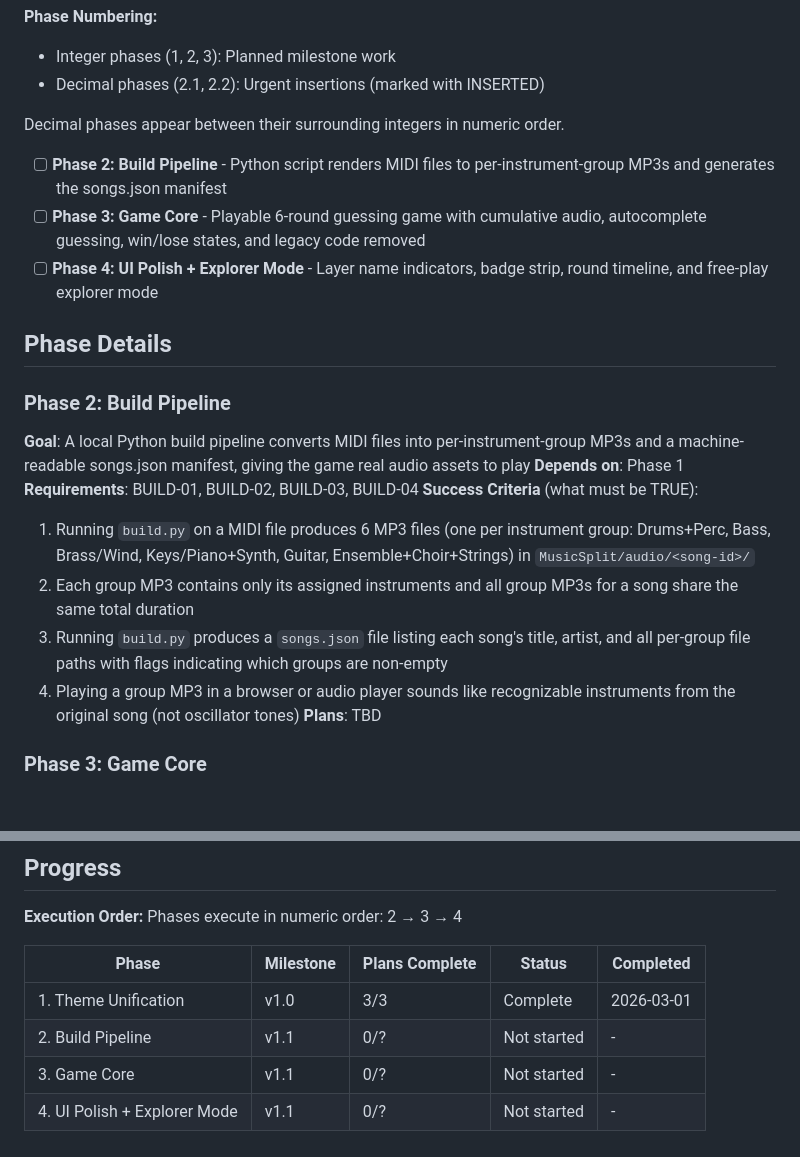
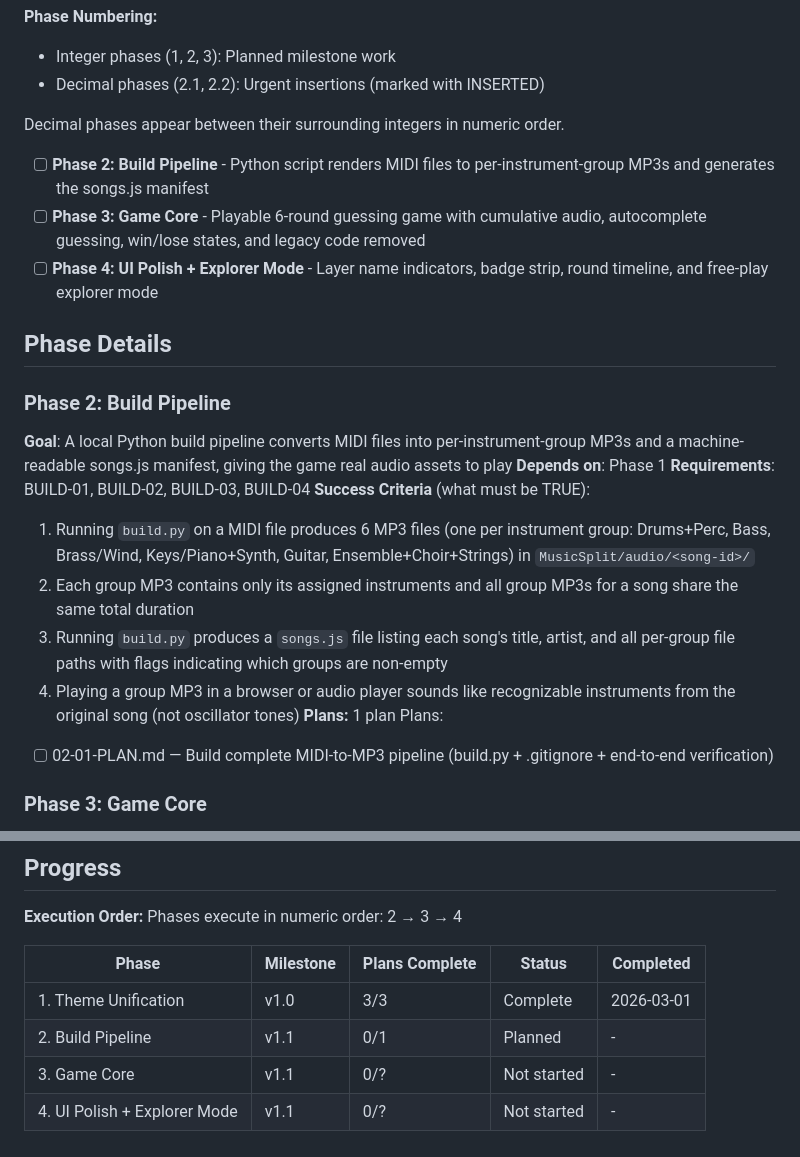
Before and after one commit to AphroMad/RandomGame, a Markdown page: .planning/ROADMAP.md, 2 parts joined by grey strips. GitHub-like rendering; blank space fills up the shorter version.

Commit message:
docs(02-build-pipeline): create phase plan
One plan with 2 tasks: build.py script creation + .gitignore update
with end-to-end verification against test.mid. Covers BUILD-01
through BUILD-04.

Co-Authored-By: Claude Opus 4.6 <noreply@anthropic.com>

```diff
--- a/.planning/ROADMAP.md
+++ b/.planning/ROADMAP.md
@@ -37,22 +37,24 @@
 
 Decimal phases appear between their surrounding integers in numeric order.
 
-- [ ] **Phase 2: Build Pipeline** - Python script renders MIDI files to per-instrument-group MP3s and generates the songs.json manifest
+- [ ] **Phase 2: Build Pipeline** - Python script renders MIDI files to per-instrument-group MP3s and generates the songs.js manifest
 - [ ] **Phase 3: Game Core** - Playable 6-round guessing game with cumulative audio, autocomplete guessing, win/lose states, and legacy code removed
 - [ ] **Phase 4: UI Polish + Explorer Mode** - Layer name indicators, badge strip, round timeline, and free-play explorer mode
 
 ## Phase Details
 
 ### Phase 2: Build Pipeline
-**Goal**: A local Python build pipeline converts MIDI files into per-instrument-group MP3s and a machine-readable songs.json manifest, giving the game real audio assets to play
+**Goal**: A local Python build pipeline converts MIDI files into per-instrument-group MP3s and a machine-readable songs.js manifest, giving the game real audio assets to play
 **Depends on**: Phase 1
 **Requirements**: BUILD-01, BUILD-02, BUILD-03, BUILD-04
 **Success Criteria** (what must be TRUE):
   1. Running `build.py` on a MIDI file produces 6 MP3 files (one per instrument group: Drums+Perc, Bass, Brass/Wind, Keys/Piano+Synth, Guitar, Ensemble+Choir+Strings) in `MusicSplit/audio/<song-id>/`
   2. Each group MP3 contains only its assigned instruments and all group MP3s for a song share the same total duration
-  3. Running `build.py` produces a `songs.json` file listing each song's title, artist, and all per-group file paths with flags indicating which groups are non-empty
+  3. Running `build.py` produces a `songs.js` file listing each song's title, artist, and all per-group file paths with flags indicating which groups are non-empty
   4. Playing a group MP3 in a browser or audio player sounds like recognizable instruments from the original song (not oscillator tones)
-**Plans**: TBD
+**Plans:** 1 plan
+Plans:
+- [ ] 02-01-PLAN.md — Build complete MIDI-to-MP3 pipeline (build.py + .gitignore + end-to-end verification)
 
 ### Phase 3: Game Core
 **Goal**: A fully playable MusicSplit guessing game where the player hears cumulative instrument layers, submits guesses with autocomplete, skips rounds, and receives a win or lose outcome — with all legacy oscillator/Tone.js code gone
@@ -86,6 +88,6 @@ Phases execute in numeric order: 2 → 3 → 4
 | Phase | Milestone | Plans Complete | Status | Completed |
 |-------|-----------|----------------|--------|-----------|
 | 1. Theme Unification | v1.0 | 3/3 | Complete | 2026-03-01 |
-| 2. Build Pipeline | v1.1 | 0/? | Not started | - |
+| 2. Build Pipeline | v1.1 | 0/1 | Planned | - |
 | 3. Game Core | v1.1 | 0/? | Not started | - |
 | 4. UI Polish + Explorer Mode | v1.1 | 0/? | Not started | - |
```
Also changed, not shown: 1 other file.
